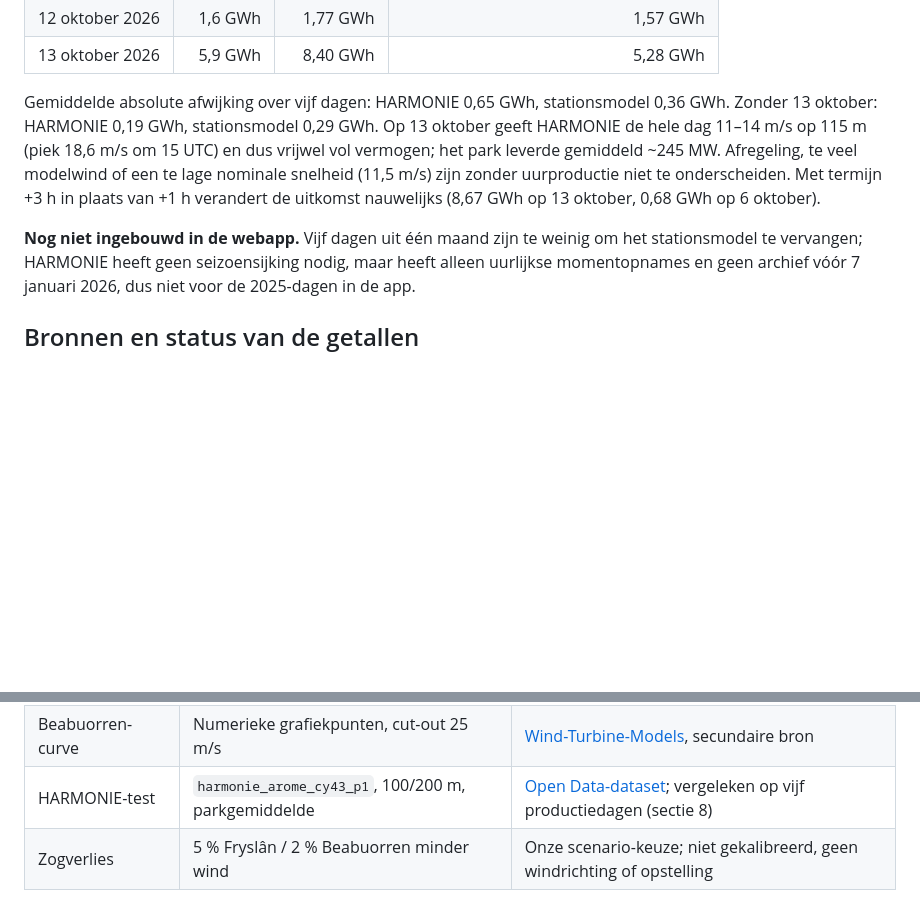
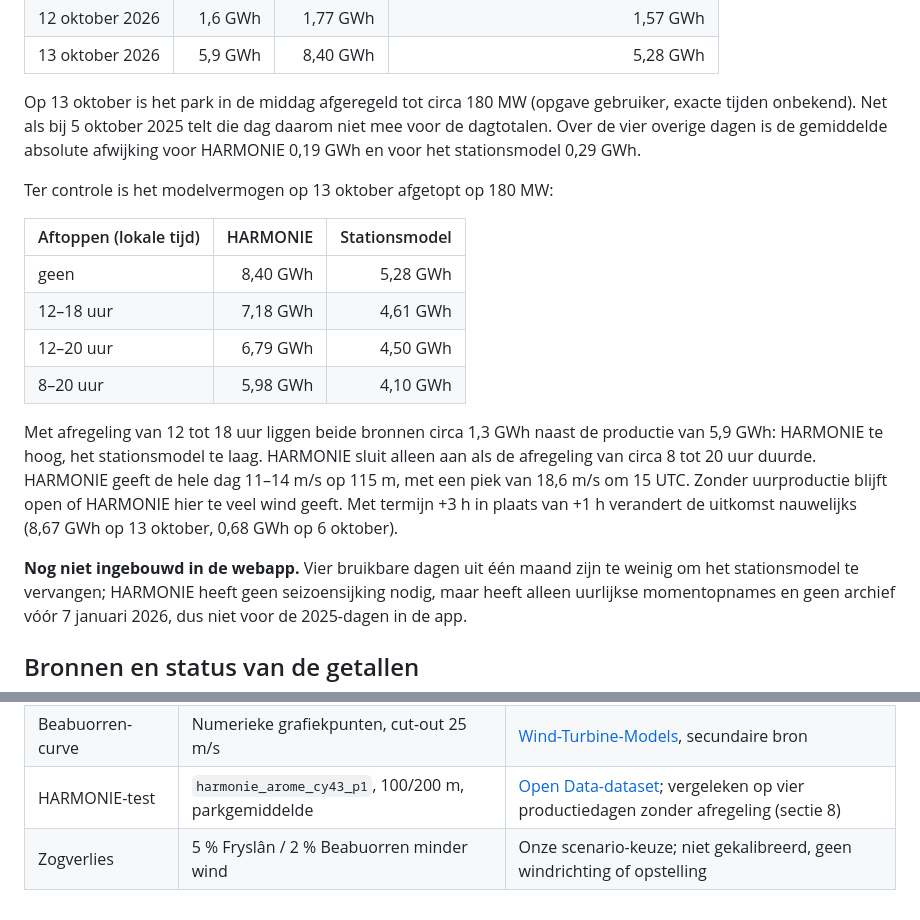
Before and after one commit to akubishon/windprofiel, a Markdown page: docs/rekenmodel.md, 2 parts joined by grey strips. Rendered like a GitHub page; blank space fills up the shorter version.

Commit message:
Document afternoon curtailment on 13 October 2026 in HARMONIE test
Co-Authored-By: Claude Opus 5.5 <noreply@anthropic.com>
Claude-Session: https://claude.ai/code/session_012wE8BGGqWyJm3iUVKWYJXF

```diff
--- a/docs/rekenmodel.md
+++ b/docs/rekenmodel.md
@@ -262,15 +262,29 @@ python3 -m windprofiel.compare 2026-10-13 --production 2026-10-13=5.9
 | 12 oktober 2026 | 1,6 GWh | 1,77 GWh | 1,57 GWh |
 | 13 oktober 2026 | 5,9 GWh | 8,40 GWh | 5,28 GWh |
 
-Gemiddelde absolute afwijking over vijf dagen: HARMONIE 0,65 GWh, stationsmodel
-0,36 GWh. Zonder 13 oktober: HARMONIE 0,19 GWh, stationsmodel 0,29 GWh.
-Op 13 oktober geeft HARMONIE de hele dag 11–14 m/s op 115 m (piek 18,6 m/s om
-15 UTC) en dus vrijwel vol vermogen; het park leverde gemiddeld ~245 MW.
-Afregeling, te veel modelwind of een te lage nominale snelheid (11,5 m/s) zijn
-zonder uurproductie niet te onderscheiden. Met termijn +3 h in plaats van +1 h
-verandert de uitkomst nauwelijks (8,67 GWh op 13 oktober, 0,68 GWh op 6 oktober).
+Op 13 oktober is het park in de middag afgeregeld tot circa 180 MW (opgave
+gebruiker, exacte tijden onbekend). Net als bij 5 oktober 2025 telt die dag
+daarom niet mee voor de dagtotalen. Over de vier overige dagen is de gemiddelde
+absolute afwijking voor HARMONIE 0,19 GWh en voor het stationsmodel 0,29 GWh.
 
-**Nog niet ingebouwd in de webapp.** Vijf dagen uit één maand zijn te weinig om
+Ter controle is het modelvermogen op 13 oktober afgetopt op 180 MW:
+
+| Aftoppen (lokale tijd) | HARMONIE | Stationsmodel |
+| --- | ---: | ---: |
+| geen | 8,40 GWh | 5,28 GWh |
+| 12–18 uur | 7,18 GWh | 4,61 GWh |
+| 12–20 uur | 6,79 GWh | 4,50 GWh |
+| 8–20 uur | 5,98 GWh | 4,10 GWh |
+
+Met afregeling van 12 tot 18 uur liggen beide bronnen circa 1,3 GWh naast de
+productie van 5,9 GWh: HARMONIE te hoog, het stationsmodel te laag. HARMONIE
+sluit alleen aan als de afregeling van circa 8 tot 20 uur duurde. HARMONIE
+geeft de hele dag 11–14 m/s op 115 m, met een piek van 18,6 m/s om 15 UTC.
+Zonder uurproductie blijft open of HARMONIE hier te veel wind geeft. Met termijn
++3 h in plaats van +1 h verandert de uitkomst nauwelijks (8,67 GWh op
+13 oktober, 0,68 GWh op 6 oktober).
+
+**Nog niet ingebouwd in de webapp.** Vier bruikbare dagen uit één maand zijn te weinig om
 het stationsmodel te vervangen; HARMONIE heeft geen seizoensijking nodig, maar
 heeft alleen uurlijkse momentopnames en geen archief vóór 7 januari 2026, dus
 niet voor de 2025-dagen in de app.
@@ -289,5 +303,5 @@ niet voor de 2025-dagen in de app.
 | Beabuorren-model | SWT-1.3-62 | [The Wind Power](https://www.thewindpower.net/windfarm_en_6263_beabuorren.php), secundaire bron |
 | Beabuorren-ashoogte | 60 m | [Lokaal bericht uit 2007](https://tsjerkwert.nl/start-opschaling-van-het-wynpark/); niet bevestigd voor alle acht turbines |
 | Beabuorren-curve | Numerieke grafiekpunten, cut-out 25 m/s | [Wind-Turbine-Models](https://en.wind-turbine-models.com/turbines/1457-siemens-swt-1-3-62), secundaire bron |
-| HARMONIE-test | `harmonie_arome_cy43_p1`, 100/200 m, parkgemiddelde | [Open Data-dataset](https://dataplatform.knmi.nl/dataset/harmonie-arome-cy43-p1-1-0); vergeleken op vijf productiedagen (sectie 8) |
+| HARMONIE-test | `harmonie_arome_cy43_p1`, 100/200 m, parkgemiddelde | [Open Data-dataset](https://dataplatform.knmi.nl/dataset/harmonie-arome-cy43-p1-1-0); vergeleken op vier productiedagen zonder afregeling (sectie 8) |
 | Zogverlies | 5 % Fryslân / 2 % Beabuorren minder wind | Onze scenario-keuze; niet gekalibreerd, geen windrichting of opstelling |
```
